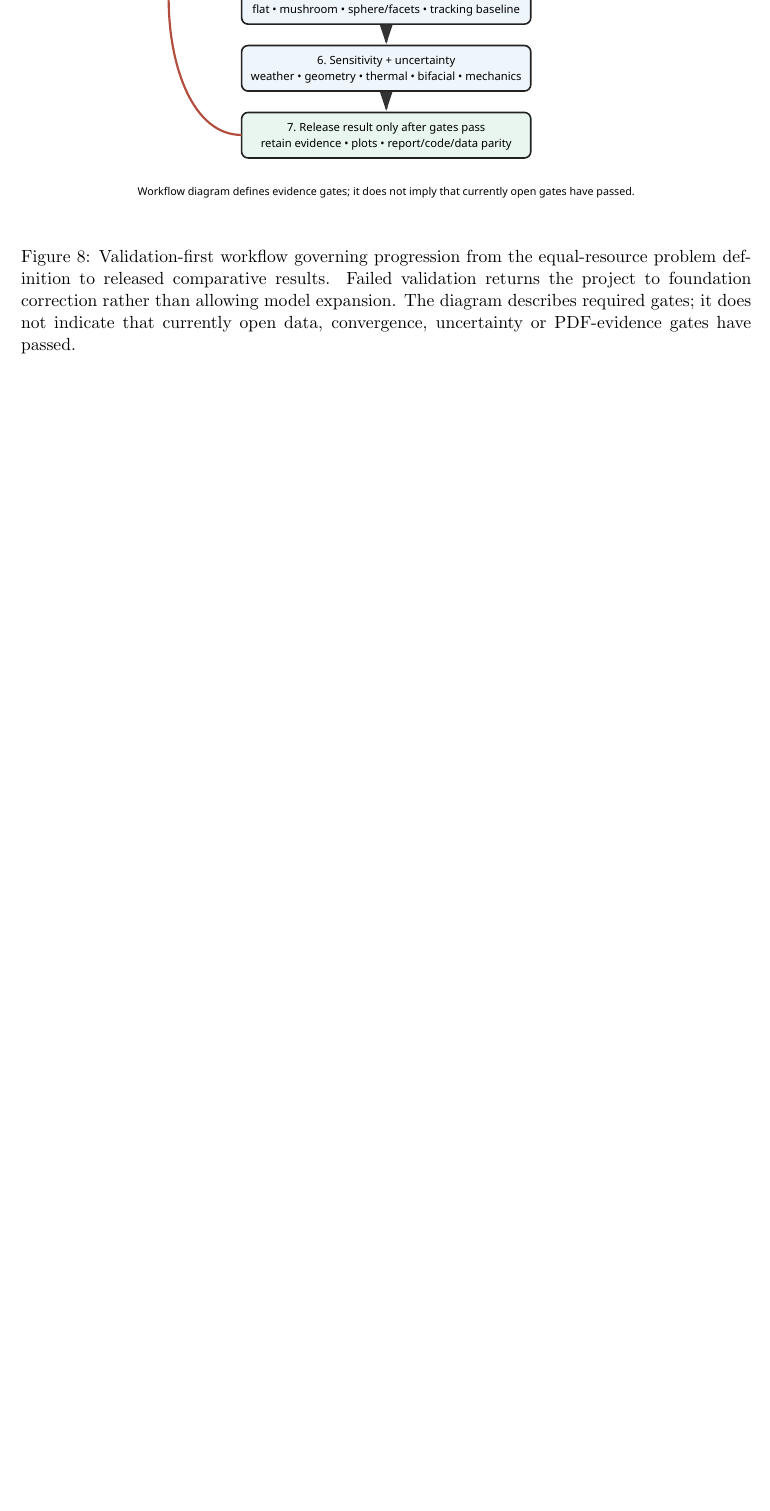
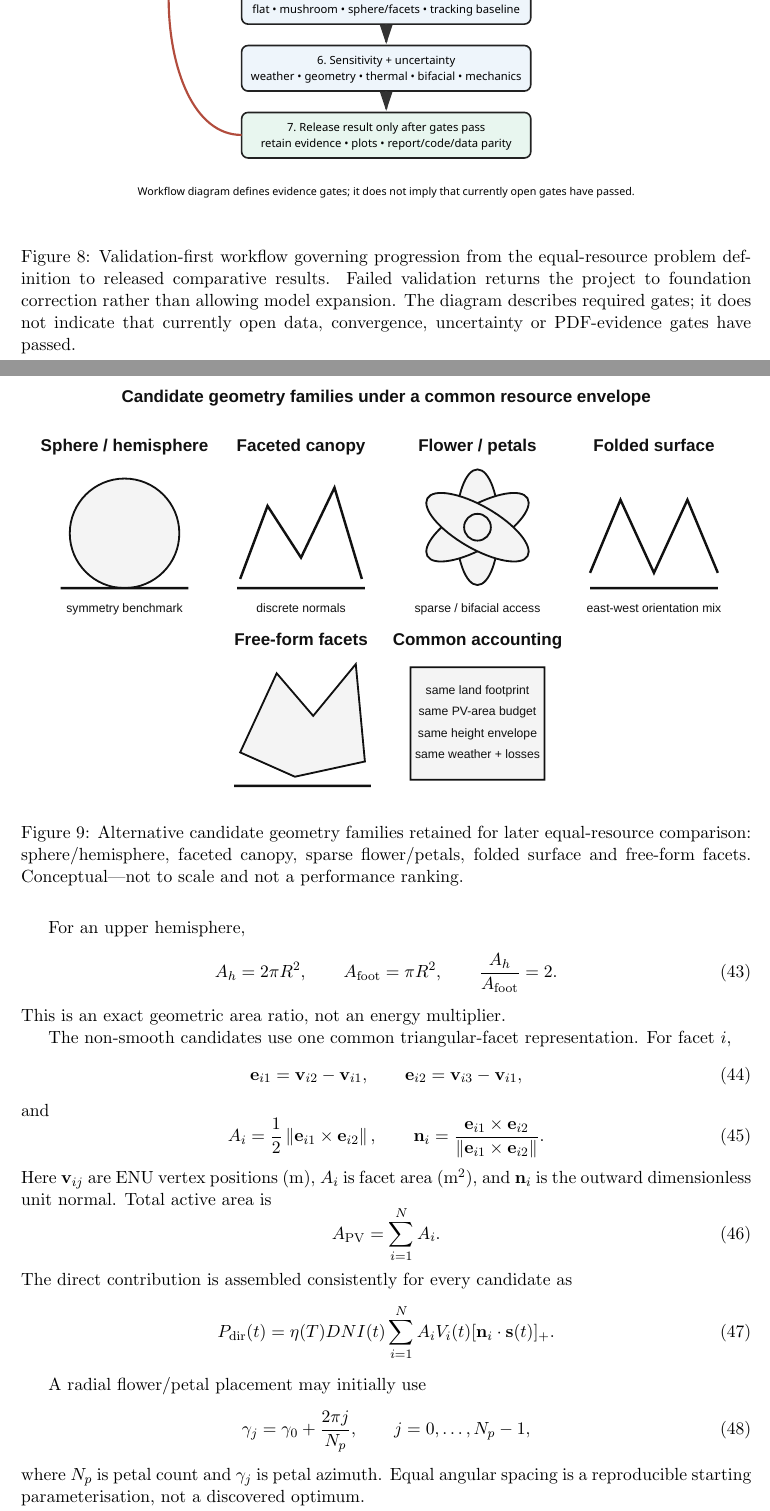
Before and after one commit to weewzr/Implementation-of-mushroom-head-solar-technology-in-Singapore-, a LaTeX paper (report/project_technical_report.tex): part of page 13 of 14 before the commit and two parts of pages 13 and 14 of 15 after it, the two joined at a grey line, cut so that both start at the same text, the shorter picture padded with empty space. Compiled offline with pdfLaTeX.

Commit message:
Synchronize LaTeX with alternative candidate geometry mathematics

```diff
--- a/report/project_technical_report.tex
+++ b/report/project_technical_report.tex
@@ -13,7 +13,7 @@
 \definecolor{BaselineBlue}{HTML}{0072B2}
 \title{Topology and Geometry Optimisation of Three-Dimensional Photovoltaic Canopies for Land-Constrained Singapore}
 \author{Research project reconstruction}
-\date{18 September 2026}
+\date{23 September 2026}
 \begin{document}
 \maketitle
 
@@ -494,3 +494,50 @@ Required inputs such as time-resolved irradiance, module bifaciality, albedo, th
 \label{fig:validation-flow}
 \end{figure}
 
+
+\section{Alternative candidate geometry families}
+The mushroom is the founding candidate rather than an assumed winner. Figure~\ref{fig:candidate-families} records the broader comparison space under common resource accounting.
+
+\begin{figure}[htbp]
+\centering
+\includesvg[width=\textwidth]{../figures/candidate_geometry_families}
+\caption{Alternative candidate geometry families retained for later equal-resource comparison: sphere/hemisphere, faceted canopy, sparse flower/petals, folded surface and free-form facets. Conceptual---not to scale and not a performance ranking.}
+\label{fig:candidate-families}
+\end{figure}
+
+For an upper hemisphere,
+\begin{equation}
+A_h=2\pi R^2,\qquad A_{\mathrm{foot}}=\pi R^2,\qquad
+\frac{A_h}{A_{\mathrm{foot}}}=2.
+\end{equation}
+This is an exact geometric area ratio, not an energy multiplier.
+
+The non-smooth candidates use one common triangular-facet representation. For facet \(i\),
+\begin{equation}
+\mathbf e_{i1}=\mathbf v_{i2}-\mathbf v_{i1},\qquad
+\mathbf e_{i2}=\mathbf v_{i3}-\mathbf v_{i1},
+\end{equation}
+and
+\begin{equation}
+A_i=\frac12\left\|\mathbf e_{i1}\times\mathbf e_{i2}\right\|,\qquad
+\mathbf n_i=
+\frac{\mathbf e_{i1}\times\mathbf e_{i2}}
+{\left\|\mathbf e_{i1}\times\mathbf e_{i2}\right\|}.
+\end{equation}
+Here \(\mathbf v_{ij}\) are ENU vertex positions (m), \(A_i\) is facet area (\si{\square\metre}), and \(\mathbf n_i\) is the outward dimensionless unit normal. Total active area is
+\begin{equation}
+A_{\mathrm{PV}}=\sum_{i=1}^{N}A_i.
+\end{equation}
+The direct contribution is assembled consistently for every candidate as
+\begin{equation}
+P_{\mathrm{dir}}(t)=
+\eta(T)DNI(t)
+\sum_{i=1}^{N}
+A_iV_i(t)[\mathbf n_i\cdot\mathbf s(t)]_+.
+\end{equation}
+
+A radial flower/petal placement may initially use
+\begin{equation}
+\gamma_j=\gamma_0+\frac{2\pi j}{N_p},\qquad j=0,\ldots,N_p-1,
+\end{equation}
+where \(N_p\) is petal count and \(\gamma_j\) is petal azimuth. Equal angular spacing is a reproducible starting parameterisation, not a discovered optimum.
```
Also changed, not shown: report/project_technical_report.tex (21 more changed lines).
